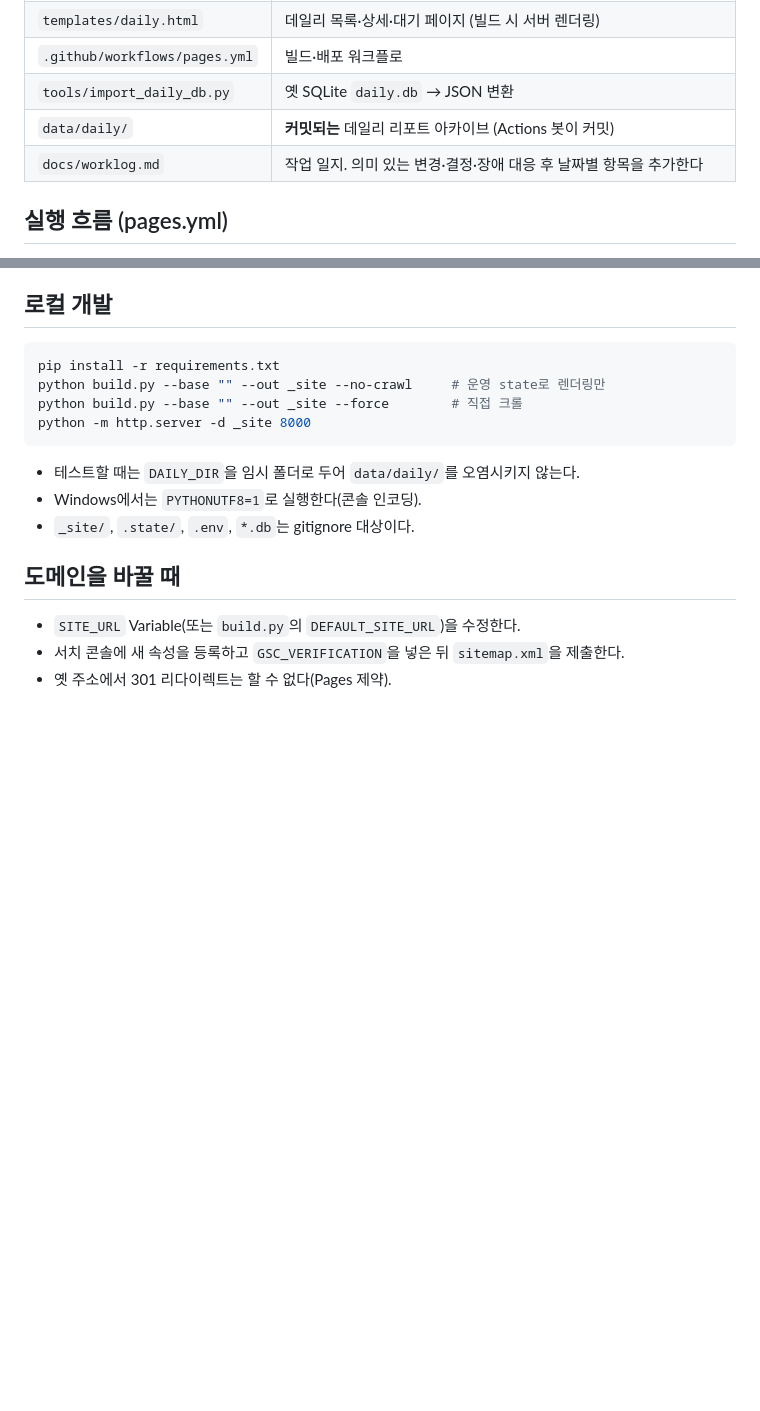
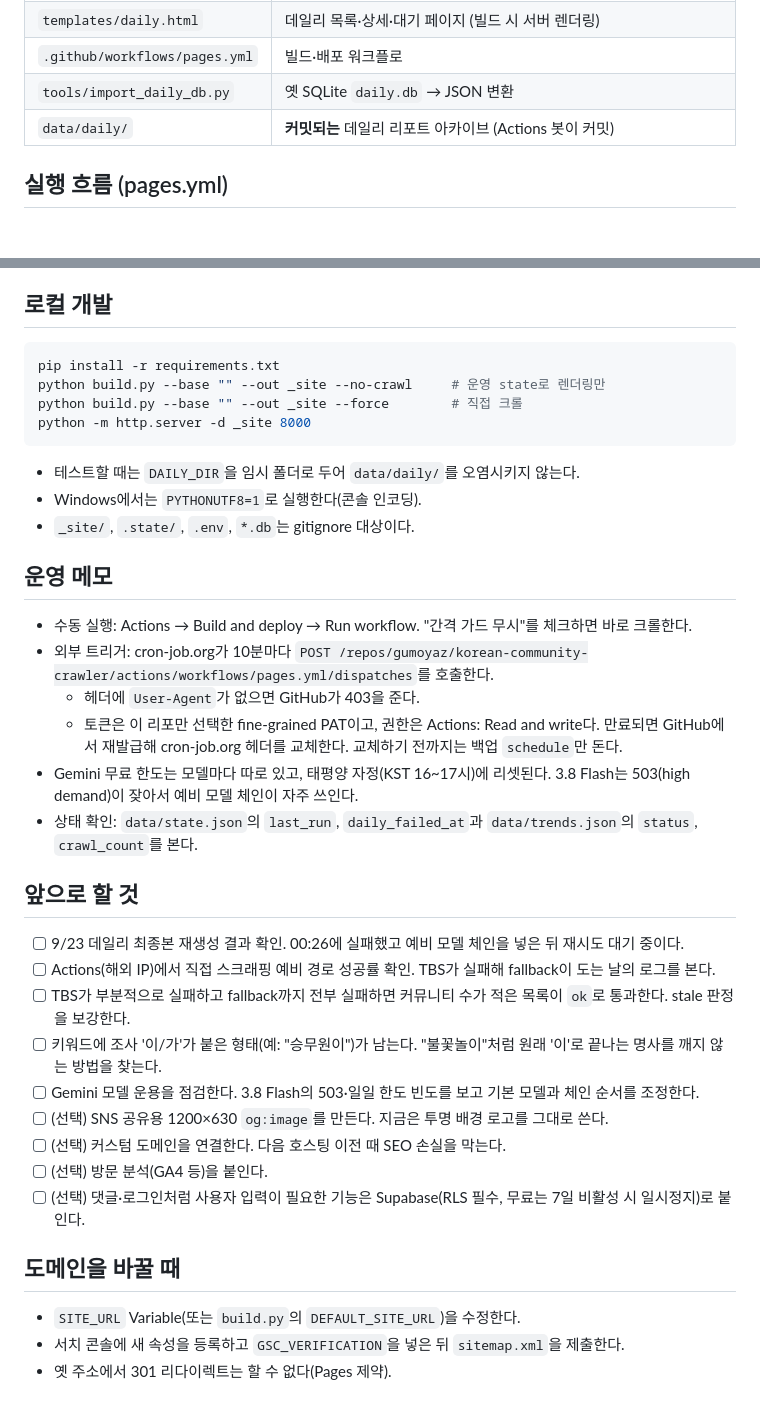
Before and after one commit to gumoyaz/korean-community-crawler, a Markdown page: CLAUDE.md, 2 parts joined by grey strips. Drawn GitHub-style; blank space fills up the shorter version.

Commit message:
docs: 작업 일지 파일 제거(일지는 별도 관리), CLAUDE.md에 운영 메모·앞으로 할 것 추가
Co-Authored-By: Claude Opus 5.5 <noreply@anthropic.com>

```diff
--- a/CLAUDE.md
+++ b/CLAUDE.md
@@ -17,7 +17,6 @@
 | `.github/workflows/pages.yml` | 빌드·배포 워크플로 |
 | `tools/import_daily_db.py` | 옛 SQLite `daily.db` → JSON 변환 |
 | `data/daily/` | **커밋되는** 데일리 리포트 아카이브 (Actions 봇이 커밋) |
-| `docs/worklog.md` | 작업 일지. 의미 있는 변경·결정·장애 대응 후 날짜별 항목을 추가한다 |
 
 ## 실행 흐름 (pages.yml)
 
@@ -56,6 +55,27 @@ python -m http.server -d _site 8000
 - Windows에서는 `PYTHONUTF8=1`로 실행한다(콘솔 인코딩).
 - `_site/`, `.state/`, `.env`, `*.db`는 gitignore 대상이다.
 
+## 운영 메모
+
+- 수동 실행: Actions → Build and deploy → Run workflow. "간격 가드 무시"를 체크하면 바로 크롤한다.
+- 외부 트리거: cron-job.org가 10분마다 `POST /repos/gumoyaz/korean-community-crawler/actions/workflows/pages.yml/dispatches`를 호출한다.
+  - 헤더에 `User-Agent`가 없으면 GitHub가 403을 준다.
+  - 토큰은 이 리포만 선택한 fine-grained PAT이고, 권한은 Actions: Read and write다. 만료되면 GitHub에서 재발급해 cron-job.org 헤더를 교체한다. 교체하기 전까지는 백업 `schedule`만 돈다.
+- Gemini 무료 한도는 모델마다 따로 있고, 태평양 자정(KST 16~17시)에 리셋된다. 3.8 Flash는 503(high demand)이 잦아서 예비 모델 체인이 자주 쓰인다.
+- 상태 확인: `data/state.json`의 `last_run`, `daily_failed_at`과 `data/trends.json`의 `status`, `crawl_count`를 본다.
+
+## 앞으로 할 것
+
+- [ ] 9/23 데일리 최종본 재생성 결과 확인. 00:26에 실패했고 예비 모델 체인을 넣은 뒤 재시도 대기 중이다.
+- [ ] Actions(해외 IP)에서 직접 스크래핑 예비 경로 성공률 확인. TBS가 실패해 fallback이 도는 날의 로그를 본다.
+- [ ] TBS가 부분적으로 실패하고 fallback까지 전부 실패하면 커뮤니티 수가 적은 목록이 `ok`로 통과한다. stale 판정을 보강한다.
+- [ ] 키워드에 조사 '이/가'가 붙은 형태(예: "승무원이")가 남는다. "불꽃놀이"처럼 원래 '이'로 끝나는 명사를 깨지 않는 방법을 찾는다.
+- [ ] Gemini 모델 운용을 점검한다. 3.8 Flash의 503·일일 한도 빈도를 보고 기본 모델과 체인 순서를 조정한다.
+- [ ] (선택) SNS 공유용 1200×630 `og:image`를 만든다. 지금은 투명 배경 로고를 그대로 쓴다.
+- [ ] (선택) 커스텀 도메인을 연결한다. 다음 호스팅 이전 때 SEO 손실을 막는다.
+- [ ] (선택) 방문 분석(GA4 등)을 붙인다.
+- [ ] (선택) 댓글·로그인처럼 사용자 입력이 필요한 기능은 Supabase(RLS 필수, 무료는 7일 비활성 시 일시정지)로 붙인다.
+
 ## 도메인을 바꿀 때
 
 - `SITE_URL` Variable(또는 `build.py`의 `DEFAULT_SITE_URL`)을 수정한다.
```
Also changed, not shown: docs/worklog.md (deleted, +0 -94 lines).
